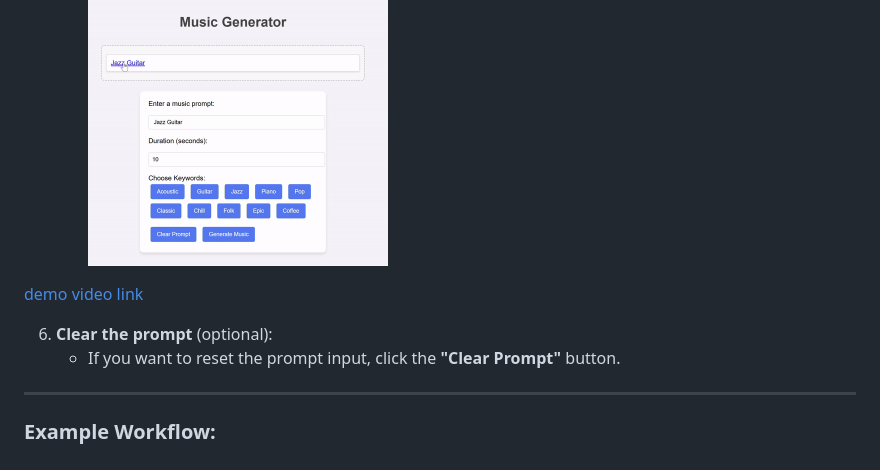
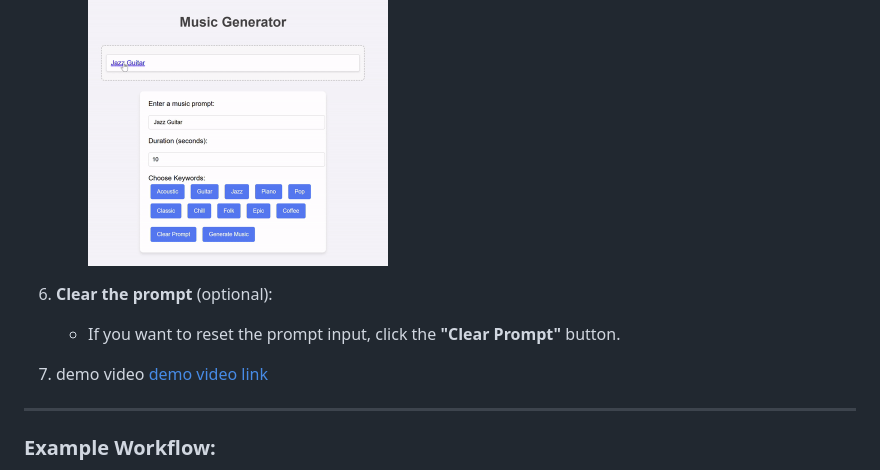
Before and after one commit to sunghyup5/oss_termproject, a Markdown page: README.md, the part around the change. Drawn GitHub-style.

```diff
--- a/README.md
+++ b/README.md
@@ -103,13 +103,13 @@ Follow these steps to use the Music Generator Web App:
 
      <img src="images/mg2.gif" alt="Resized Image" width="300">
 
-[demo video link](https://youtu.be/1cn2NuFvVzM)
-
 
 
 6. **Clear the prompt** (optional):
    - If you want to reset the prompt input, click the **"Clear Prompt"** button.
 
+7. demo video
+   [demo video link](https://youtu.be/1cn2NuFvVzM)
 ---
 
 ### Example Workflow:
```
